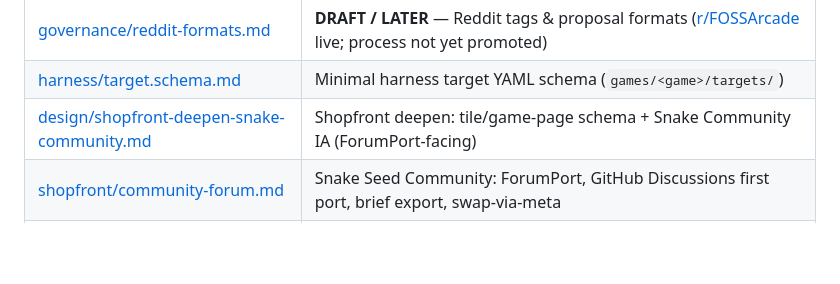
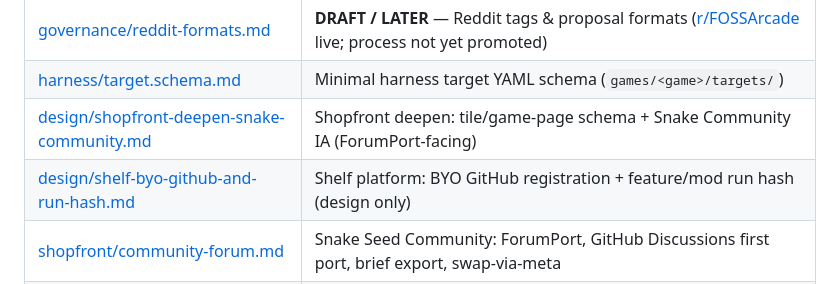
Before and after one commit to FossArcade/foss-arcade, a Markdown page: docs/README.md, the part around the change. Drawn GitHub-style; blank space fills up the shorter version.

```diff
--- a/docs/README.md
+++ b/docs/README.md
@@ -31,6 +31,7 @@ These docs are **living**. They describe the intended model, governance, and jud
 | [governance/reddit-formats.md](./governance/reddit-formats.md) | **DRAFT / LATER** — Reddit tags & proposal formats ([r/FOSSArcade](https://www.reddit.com/r/FOSSArcade) live; process not yet promoted) |
 | [harness/target.schema.md](./harness/target.schema.md) | Minimal harness target YAML schema (`games/<game>/targets/`) |
 | [design/shopfront-deepen-snake-community.md](./design/shopfront-deepen-snake-community.md) | Shopfront deepen: tile/game-page schema + Snake Community IA (ForumPort-facing) |
+| [design/shelf-byo-github-and-run-hash.md](./design/shelf-byo-github-and-run-hash.md) | Shelf platform: BYO GitHub registration + feature/mod run hash (design only) |
 | [shopfront/community-forum.md](./shopfront/community-forum.md) | Snake Seed Community: ForumPort, GitHub Discussions first port, brief export, swap-via-meta |
 | [shopfront/discussion-seed.md](./shopfront/discussion-seed.md) | Ops checklist: enable Discussions, create categories, confirm pipeline labels |
 | [walkthroughs/implement-snake-target.md](./walkthroughs/implement-snake-target.md) | Human walkthrough: implement a Snake target end-to-end |
```
Also changed, not shown: docs/design/shelf-byo-github-and-run-hash.md (added, +325 -0 lines).
